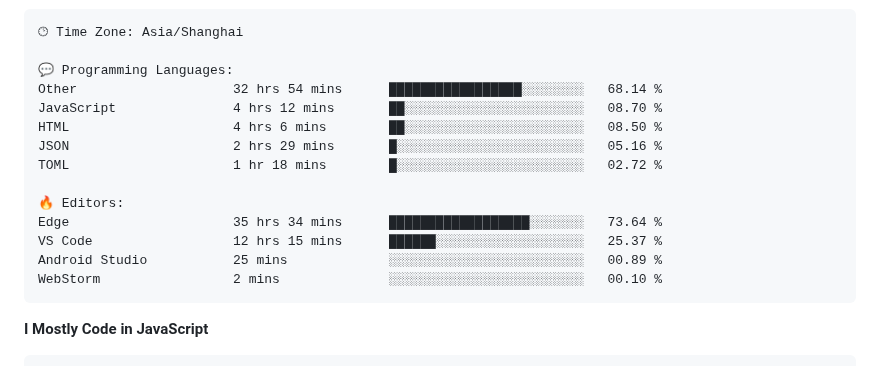
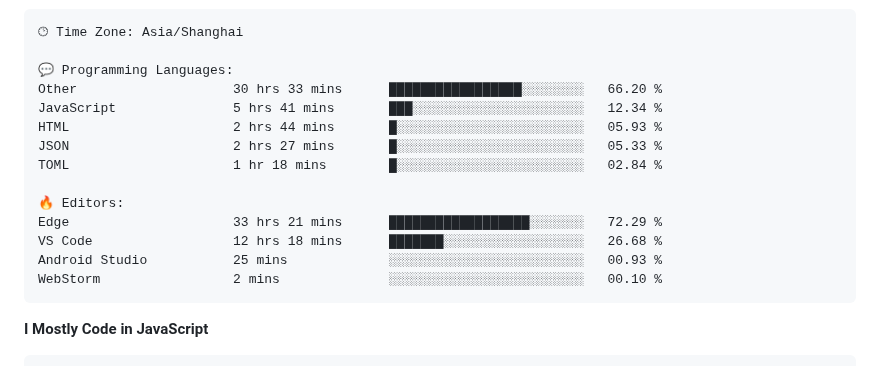
Before and after one commit to CikeyQi/CikeyQi, a Markdown page: README.md, the part around one of its changes. Rendered like a GitHub page.

Commit message:
Updated with Dev Metrics

````diff
--- a/README.md
+++ b/README.md
@@ -37,16 +37,16 @@
 🕑︎ Time Zone: Asia/Shanghai
 
 💬 Programming Languages:
-Other                    32 hrs 54 mins      █████████████████░░░░░░░░   68.14 %
-JavaScript               4 hrs 12 mins       ██░░░░░░░░░░░░░░░░░░░░░░░   08.70 %
-HTML                     4 hrs 6 mins        ██░░░░░░░░░░░░░░░░░░░░░░░   08.50 %
-JSON                     2 hrs 29 mins       █░░░░░░░░░░░░░░░░░░░░░░░░   05.16 %
-TOML                     1 hr 18 mins        █░░░░░░░░░░░░░░░░░░░░░░░░   02.72 %
+Other                    30 hrs 33 mins      █████████████████░░░░░░░░   66.20 %
+JavaScript               5 hrs 41 mins       ███░░░░░░░░░░░░░░░░░░░░░░   12.34 %
+HTML                     2 hrs 44 mins       █░░░░░░░░░░░░░░░░░░░░░░░░   05.93 %
+JSON                     2 hrs 27 mins       █░░░░░░░░░░░░░░░░░░░░░░░░   05.33 %
+TOML                     1 hr 18 mins        █░░░░░░░░░░░░░░░░░░░░░░░░   02.84 %
 
 🔥 Editors:
-Edge                     35 hrs 34 mins      ██████████████████░░░░░░░   73.64 %
-VS Code                  12 hrs 15 mins      ██████░░░░░░░░░░░░░░░░░░░   25.37 %
-Android Studio           25 mins             ░░░░░░░░░░░░░░░░░░░░░░░░░   00.89 %
+Edge                     33 hrs 21 mins      ██████████████████░░░░░░░   72.29 %
+VS Code                  12 hrs 18 mins      ███████░░░░░░░░░░░░░░░░░░   26.68 %
+Android Studio           25 mins             ░░░░░░░░░░░░░░░░░░░░░░░░░   00.93 %
 WebStorm                 2 mins              ░░░░░░░░░░░░░░░░░░░░░░░░░   00.10 %
 ```
 
````
Also changed, not shown: other parts of README.md (+1 -1 lines).
